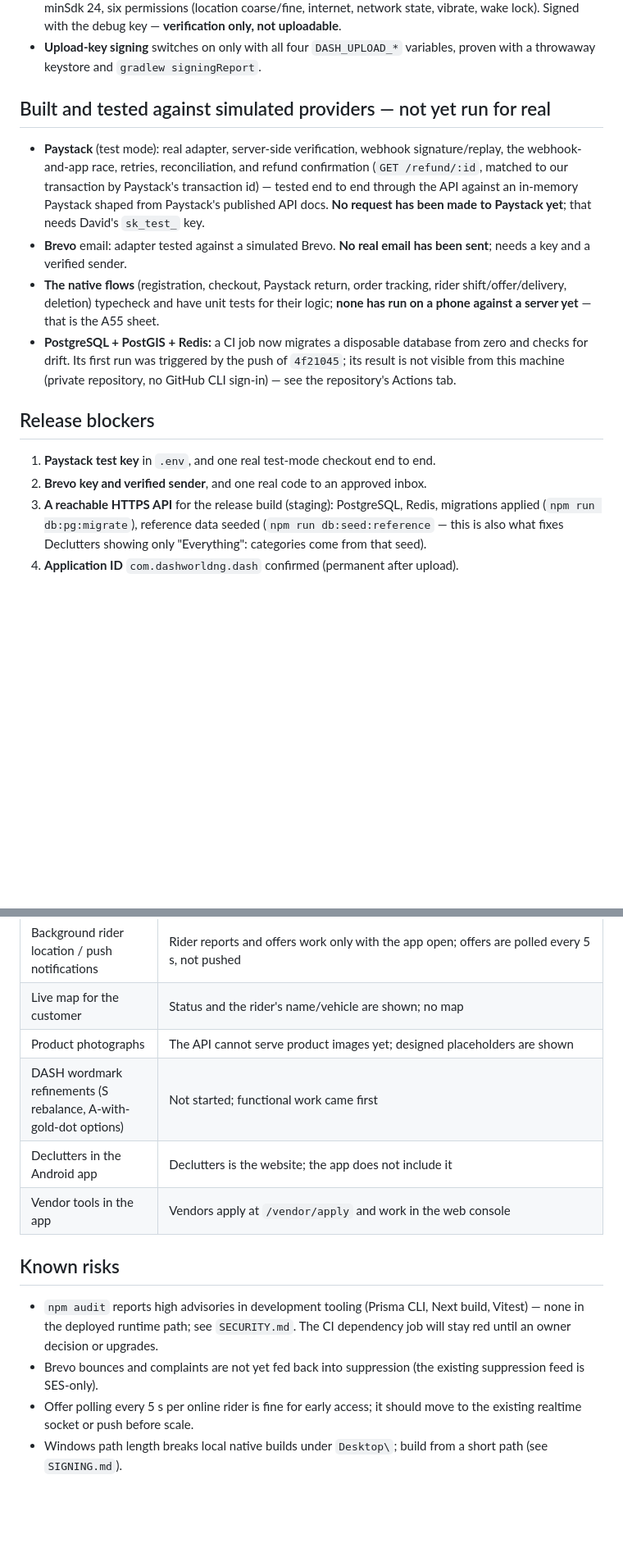
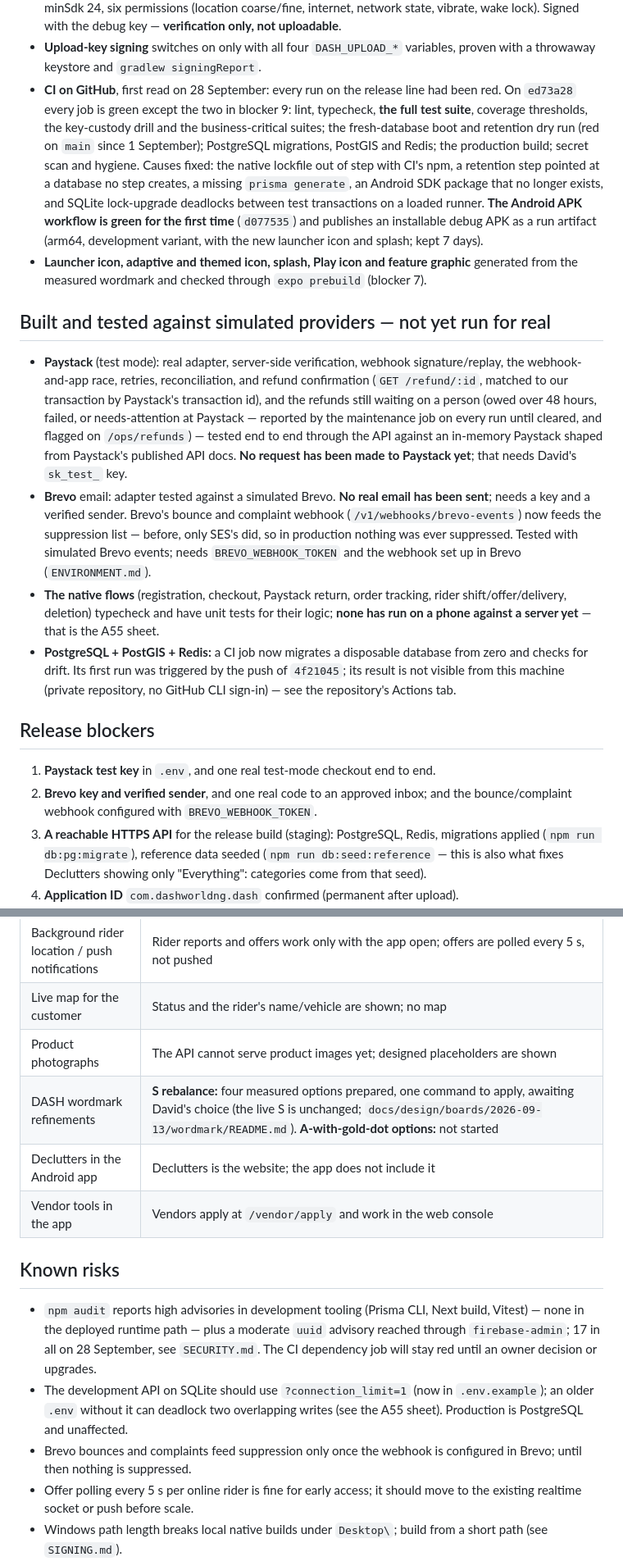
Before and after one commit to Dash-World-Limited/DASH-APP, a Markdown page: docs/release/README.md, 2 parts joined by grey strips. Shown at 82% size. Drawn GitHub-style; blank space fills up the shorter version.

Commit message:
Bring the release status up to date
docs/release/README.md now says what is true on 29 September:

- the release line continues on claude/awesome-bardeen-95lgbd, a
  fast-forward of claude/playstore-readiness, and both run CI;
- 2,542 tests pass locally; CI is green on ed73a28 in every job except
  Dependency audit (an owner decision) and CodeQL (code scanning is not
  enabled in the repository settings), with what was fixed to get there;
- the Android APK workflow is green for the first time and publishes an
  installable debug APK;
- the launcher icon, splash and store images exist (blocker 7), with
  David's approval and the S choice still his;
- refunds waiting on a person are reported until cleared; Brevo bounces
  and complaints feed suppression once the webhook is configured;
- the S rebalance options are prepared, the A-with-gold-dot options not
  started; the audit count and the SQLite development setting.

docs/LATEST_STATUS.md, last updated on 4 September for main, now points
to the release status first and keeps the rest as history.

Co-Authored-By: Claude Opus 5.5 <noreply@anthropic.com>
Claude-Session: https://claude.ai/code/session_01Au6eDCe7z2XHv1PR5woFhd

```diff
--- a/docs/release/README.md
+++ b/docs/release/README.md
@@ -37,17 +39,40 @@ proven, what is built but unproven, and what blocks release — nothing more.
   debug key — **verification only, not uploadable**.
 - **Upload-key signing** switches on only with all four `DASH_UPLOAD_*`
   variables, proven with a throwaway keystore and `gradlew signingReport`.
+- **CI on GitHub**, first read on 28 September: every run on the release line
+  had been red. On `ed73a28` every job is green except the two in blocker 9:
+  lint, typecheck, **the full test suite**, coverage thresholds, the
+  key-custody drill and the business-critical suites; the fresh-database boot
+  and retention dry run (red on `main` since 1 September); PostgreSQL
+  migrations, PostGIS and Redis; the production build; secret scan and
+  hygiene. Causes fixed: the native lockfile out of step with CI's npm, a
+  retention step pointed at a database no step creates, a missing `prisma
+  generate`, an Android SDK package that no longer exists, and SQLite
+  lock-upgrade deadlocks between test transactions on a loaded runner.
+  **The Android APK workflow is green for the first time** (`d077535`) and
+  publishes an installable debug APK as a run artifact (arm64, development
+  variant, with the new launcher icon and splash; kept 7 days).
+- **Launcher icon, adaptive and themed icon, splash, Play icon and feature
+  graphic** generated from the measured wordmark and checked through
+  `expo prebuild` (blocker 7).
 
 ## Built and tested against simulated providers — not yet run for real
 
 - **Paystack** (test mode): real adapter, server-side verification, webhook
   signature/replay, the webhook-and-app race, retries, reconciliation, and
   refund confirmation (`GET /refund/:id`, matched to our transaction by
-  Paystack's transaction id) — tested end to end through the API against an
-  in-memory Paystack shaped from Paystack's published API docs. **No request
+  Paystack's transaction id), and the refunds still waiting on a person (owed
+  over 48 hours, failed, or needs-attention at Paystack — reported by the
+  maintenance job on every run until cleared, and flagged on `/ops/refunds`) —
+  tested end to end through the API against an in-memory Paystack shaped from
+  Paystack's published API docs. **No request
   has been made to Paystack yet**; that needs David's `sk_test_` key.
 - **Brevo** email: adapter tested against a simulated Brevo. **No real email
-  has been sent**; needs a key and a verified sender.
+  has been sent**; needs a key and a verified sender. Brevo's bounce and
+  complaint webhook (`/v1/webhooks/brevo-events`) now feeds the suppression
+  list — before, only SES's did, so in production nothing was ever
+  suppressed. Tested with simulated Brevo events; needs `BREVO_WEBHOOK_TOKEN`
+  and the webhook set up in Brevo (`ENVIRONMENT.md`).
 - **The native flows** (registration, checkout, Paystack return, order
   tracking, rider shift/offer/delivery, deletion) typecheck and have unit
   tests for their logic; **none has run on a phone against a server yet** —
@@ -60,7 +85,8 @@ proven, what is built but unproven, and what blocks release — nothing more.
 ## Release blockers
 
 1. **Paystack test key** in `.env`, and one real test-mode checkout end to end.
-2. **Brevo key and verified sender**, and one real code to an approved inbox.
+2. **Brevo key and verified sender**, and one real code to an approved inbox;
+   and the bounce/complaint webhook configured with `BREVO_WEBHOOK_TOKEN`.
 3. **A reachable HTTPS API** for the release build (staging): PostgreSQL,
    Redis, migrations applied (`npm run db:pg:migrate`), reference data seeded
    (`npm run db:seed:reference` — this is also what fixes Declutters showing
@@ -96,17 +127,22 @@ proven, what is built but unproven, and what blocks release — nothing more.
 | Background rider location / push notifications | Rider reports and offers work only with the app open; offers are polled every 5 s, not pushed |
 | Live map for the customer | Status and the rider's name/vehicle are shown; no map |
 | Product photographs | The API cannot serve product images yet; designed placeholders are shown |
-| DASH wordmark refinements (S rebalance, A-with-gold-dot options) | Not started; functional work came first |
+| DASH wordmark refinements | **S rebalance:** four measured options prepared, one command to apply, awaiting David's choice (the live S is unchanged; `docs/design/boards/2026-09-13/wordmark/README.md`). **A-with-gold-dot options:** not started |
 | Declutters in the Android app | Declutters is the website; the app does not include it |
 | Vendor tools in the app | Vendors apply at `/vendor/apply` and work in the web console |
 
 ## Known risks
 
 - `npm audit` reports high advisories in development tooling (Prisma CLI,
-  Next build, Vitest) — none in the deployed runtime path; see `SECURITY.md`.
-  The CI dependency job will stay red until an owner decision or upgrades.
-- Brevo bounces and complaints are not yet fed back into suppression (the
-  existing suppression feed is SES-only).
+  Next build, Vitest) — none in the deployed runtime path — plus a moderate
+  `uuid` advisory reached through `firebase-admin`; 17 in all on 28 September,
+  see `SECURITY.md`. The CI dependency job will stay red until an owner
+  decision or upgrades.
+- The development API on SQLite should use `?connection_limit=1` (now in
+  `.env.example`); an older `.env` without it can deadlock two overlapping
+  writes (see the A55 sheet). Production is PostgreSQL and unaffected.
+- Brevo bounces and complaints feed suppression only once the webhook is
+  configured in Brevo; until then nothing is suppressed.
 - Offer polling every 5 s per online rider is fine for early access; it
   should move to the existing realtime socket or push before scale.
 - Windows path length breaks local native builds under `Desktop\`; build from
```
Also changed, not shown: other parts of docs/release/README.md (+14 -7 lines), docs/LATEST_STATUS.md (+7 -0 lines).
